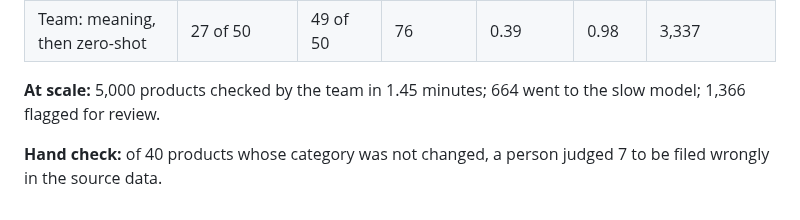
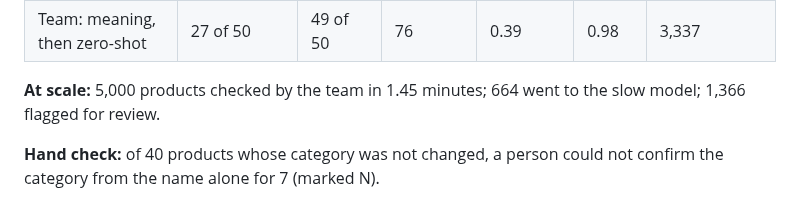
Before and after one commit to kmsmohamedansar/catalogue-checker, a Markdown page: results/summary.md, the part around the change. Rendered like a GitHub page.

```diff
--- a/results/summary.md
+++ b/results/summary.md
@@ -11,4 +11,4 @@
 
 **At scale:** 5,000 products checked by the team in 1.45 minutes; 664 went to the slow model; 1,366 flagged for review.
 
-**Hand check:** of 40 products whose category was not changed, a person judged 7 to be filed wrongly in the source data.
+**Hand check:** of 40 products whose category was not changed, a person could not confirm the category from the name alone for 7 (marked N).
```
Also changed, not shown: CASE_STUDY.md (+9 -2 lines), NOTES.md (+1 -1 lines), docs/charts/speed-vs-catch.png, 1 other file.
